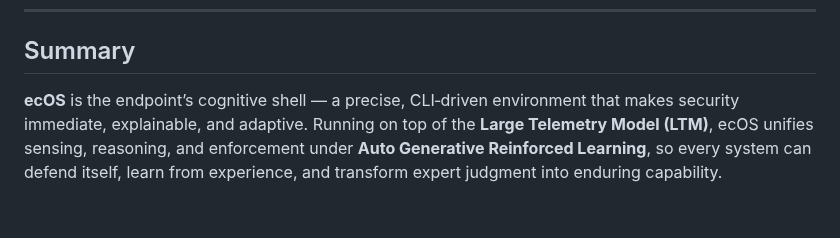
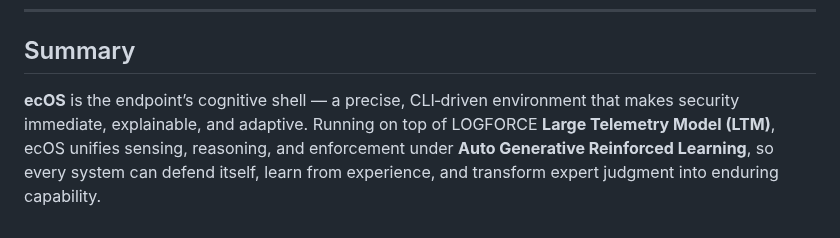
Before and after one commit to logforce/logforce.github.io, a Markdown page: README.md, the part around the change. GitHub-like rendering.

```diff
--- a/README.md
+++ b/README.md
@@ -100,4 +100,4 @@ The Community Edition is focused on education, research, and collaborative innov
 
 ## Summary
 
-**ecOS** is the endpoint’s cognitive shell — a precise, CLI‑driven environment that makes security immediate, explainable, and adaptive. Running on top of the **Large Telemetry Model (LTM)**, ecOS unifies sensing, reasoning, and enforcement under **Auto Generative Reinforced Learning**, so every system can defend itself, learn from experience, and transform expert judgment into enduring capability.
+**ecOS** is the endpoint’s cognitive shell — a precise, CLI‑driven environment that makes security immediate, explainable, and adaptive. Running on top of LOGFORCE **Large Telemetry Model (LTM)**, ecOS unifies sensing, reasoning, and enforcement under **Auto Generative Reinforced Learning**, so every system can defend itself, learn from experience, and transform expert judgment into enduring capability.
```
